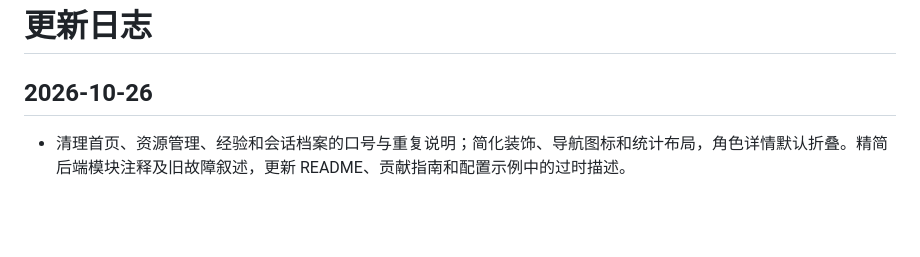
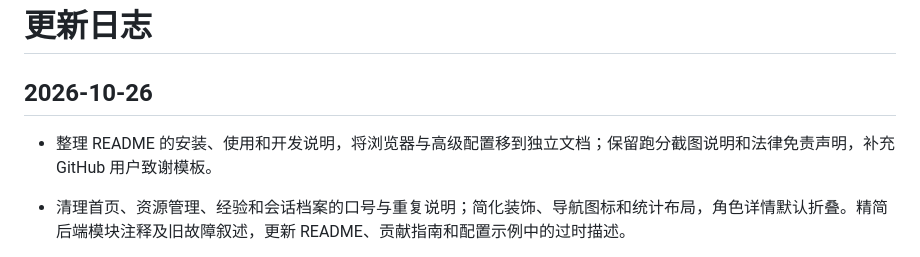
Before and after one commit to FLIAZ/SpiritScout, a Markdown page: CHANGELOG.md, the part around the change. GitHub-like rendering; blank space fills up the shorter version.

Commit message:
记录文档调整

```diff
--- a/CHANGELOG.md
+++ b/CHANGELOG.md
@@ -1,6 +1,8 @@
 # 更新日志
 
 ## 2026-10-26
+
+- 整理 README 的安装、使用和开发说明，将浏览器与高级配置移到独立文档；保留跑分截图说明和法律免责声明，补充 GitHub 用户致谢模板。
 
 - 清理首页、资源管理、经验和会话档案的口号与重复说明；简化装饰、导航图标和统计布局，角色详情默认折叠。精简后端模块注释及旧故障叙述，更新 README、贡献指南和配置示例中的过时描述。
 
```
